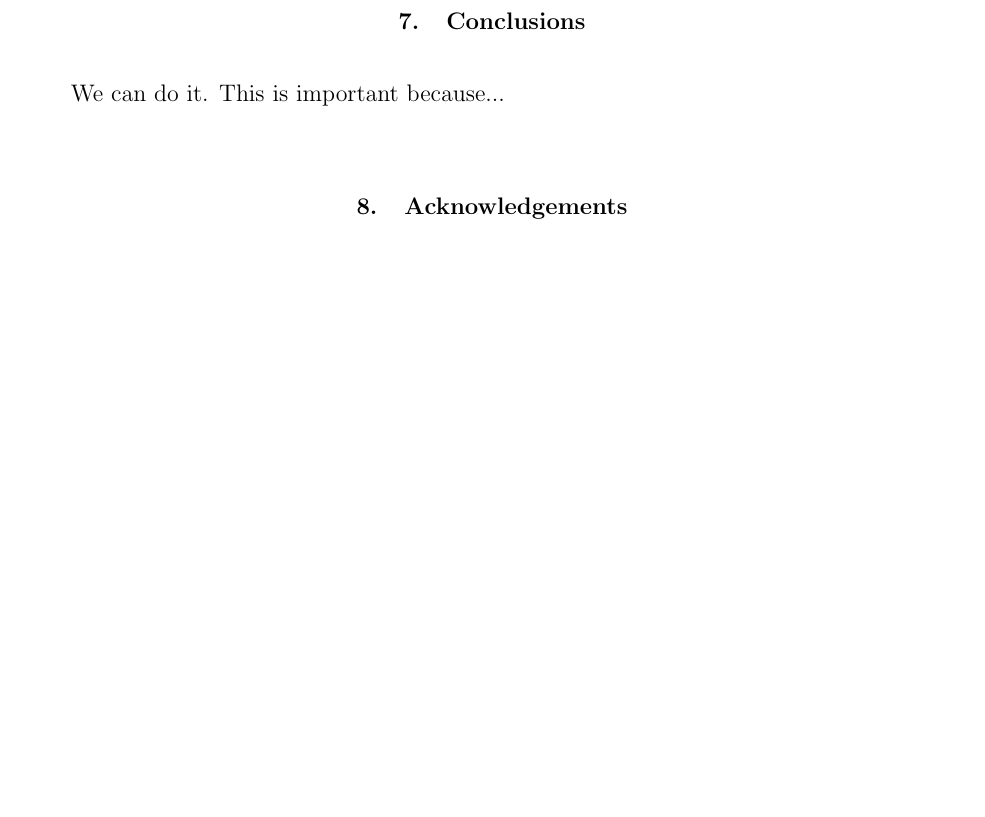
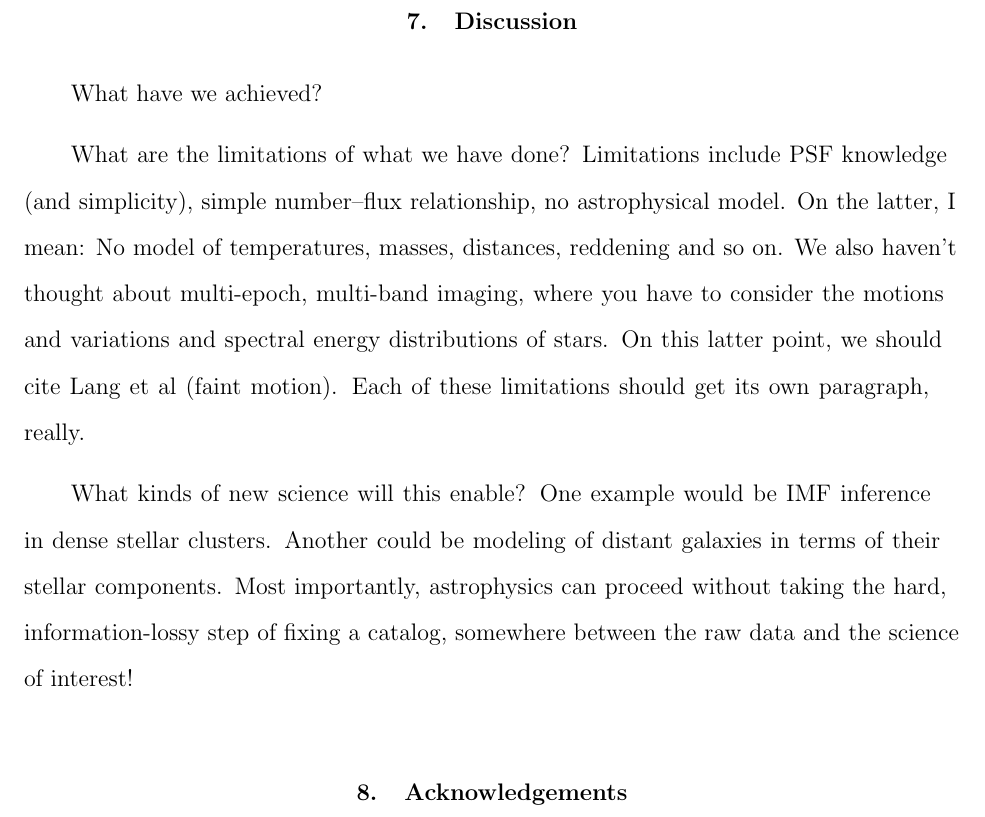
Before and after one commit to dfm/Star-Field, a LaTeX paper (paper/ms.tex): part of page 17 of 23, cut at the place of the change, the shorter picture padded with empty space. Compiled offline with pdfLaTeX.

Commit message:
discussion section notes

```diff
--- a/paper/ms.tex
+++ b/paper/ms.tex
@@ -481,8 +481,25 @@ to the inference of the luminosity function.
 catalog from \sex.\label{fig:sex_inference}}
 \end{figure}
 
-\section{Conclusions}
-We can do it. This is important because...
+\section{Discussion}
+
+What have we achieved?
+
+What are the limitations of what we have done?  Limitations include
+PSF knowledge (and simplicity), simple number--flux relationship, no
+astrophysical model.  On the latter, I mean: No model of temperatures,
+masses, distances, reddening and so on.  We also haven't thought about
+multi-epoch, multi-band imaging, where you have to consider the
+motions and variations and spectral energy distributions of stars.  On
+this latter point, we should cite Lang et al (faint motion).  Each of
+these limitations should get its own paragraph, really.
+
+What kinds of new science will this enable?  One example would be IMF
+inference in dense stellar clusters.  Another could be modeling of
+distant galaxies in terms of their stellar components.  Most
+importantly, astrophysics can proceed without taking the hard,
+information-lossy step of fixing a catalog, somewhere between the raw
+data and the science of interest!
 
 \section{Acknowledgements}
 It is a pleasure to thank Phil Marshall, Dustin Lang, and Geraint Lewis for
```
